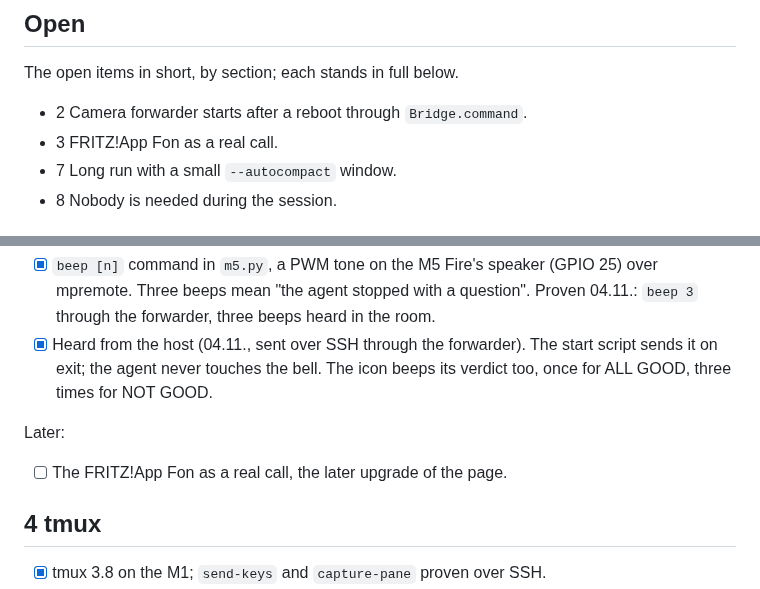
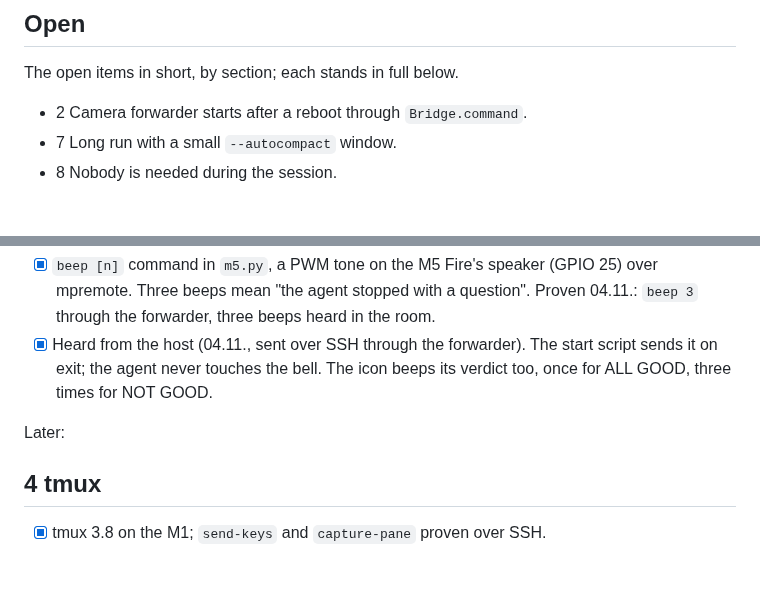
Before and after one commit to octets-eu/bolt, a Markdown page: agent/Checklist.md, 2 parts joined by grey strips. GitHub-like rendering; blank space fills up the shorter version.

Commit message:
agent: the FRITZ call dropped from the checklist, ntfy is good enough by the user's word. The bell test on the M1's speaker heard by the user: afplay of Glass.aiff twice from a detached tmux session, output volume 58. Checklist at 64 of 67, 3 open.

```diff
--- a/agent/Checklist.md
+++ b/agent/Checklist.md
@@ -9,7 +9,6 @@ The session, as decided: a session is a budget, nothing else. The agent picks se
 The open items in short, by section; each stands in full below.
 
 - 2 Camera forwarder starts after a reboot through `Bridge.command`.
-- 3 FRITZ!App Fon as a real call.
 - 7 Long run with a small `--autocompact` window.
 - 8 Nobody is needed during the session.
 
@@ -47,7 +46,6 @@ Needed for session one:
 
 Later:
 
-- [ ] The FRITZ!App Fon as a real call, the later upgrade of the page.
 
 ## 4 tmux
 
```
